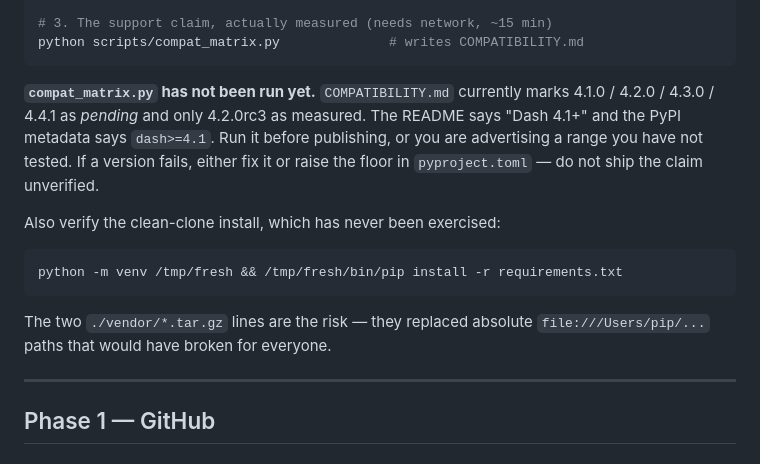
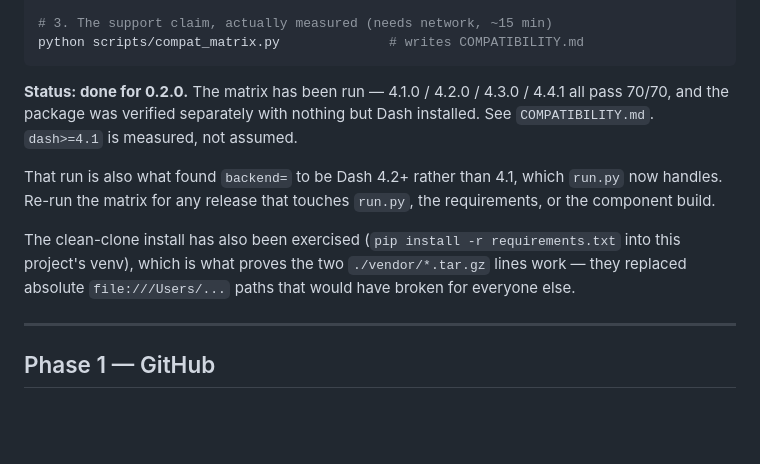
Before and after one commit to pip-install-python/dash-leaflet2, a Markdown page: RELEASING.md, the part around the change. GitHub-like rendering; blank space fills up the shorter version.

Commit message:
Mark Phase 0 verification complete for 0.2.0
Co-Authored-By: Claude Opus 5 (1M context) <noreply@anthropic.com>

````diff
--- a/RELEASING.md
+++ b/RELEASING.md
@@ -31,21 +31,18 @@ python scripts/check_release.py --version 0.2.0
 python scripts/compat_matrix.py              # writes COMPATIBILITY.md
 ```
 
-**`compat_matrix.py` has not been run yet.** `COMPATIBILITY.md` currently marks
-4.1.0 / 4.2.0 / 4.3.0 / 4.4.1 as *pending* and only 4.2.0rc3 as measured. The
-README says "Dash 4.1+" and the PyPI metadata says `dash>=4.1`. Run it before
-publishing, or you are advertising a range you have not tested. If a version
-fails, either fix it or raise the floor in `pyproject.toml` — do not ship the
-claim unverified.
+**Status: done for 0.2.0.** The matrix has been run — 4.1.0 / 4.2.0 / 4.3.0 /
+4.4.1 all pass 70/70, and the package was verified separately with nothing but
+Dash installed. See `COMPATIBILITY.md`. `dash>=4.1` is measured, not assumed.
 
-Also verify the clean-clone install, which has never been exercised:
+That run is also what found `backend=` to be Dash 4.2+ rather than 4.1, which
+`run.py` now handles. Re-run the matrix for any release that touches `run.py`,
+the requirements, or the component build.
 
-```bash
-python -m venv /tmp/fresh && /tmp/fresh/bin/pip install -r requirements.txt
-```
-
-The two `./vendor/*.tar.gz` lines are the risk — they replaced absolute
-`file:///Users/pip/...` paths that would have broken for everyone.
+The clean-clone install has also been exercised (`pip install -r
+requirements.txt` into this project's venv), which is what proves the two
+`./vendor/*.tar.gz` lines work — they replaced absolute `file:///Users/...`
+paths that would have broken for everyone else.
 
 ---
 
````
